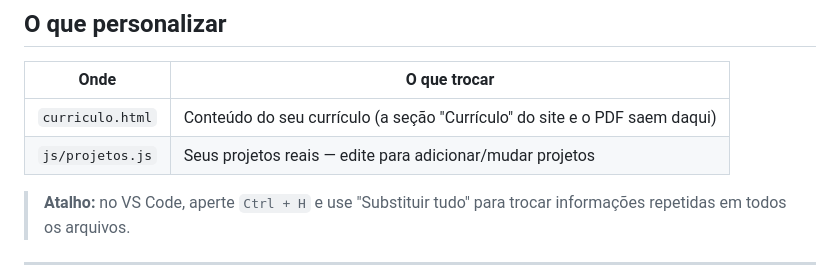
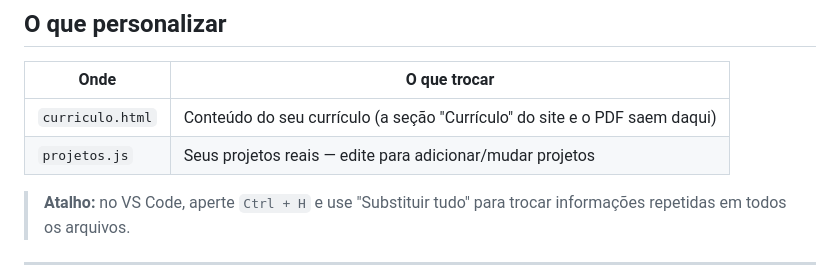
Before and after one commit to kaka198977/portifolio, a Markdown page: README.md, the part around the change. Drawn GitHub-style.

Commit message:
Ajuste de caminho no README

```diff
--- a/README.md
+++ b/README.md
@@ -21,7 +21,7 @@ clique com o botão direito no `index.html` e escolha **Open with Live Server**.
 | Onde | O que trocar |
 |------|--------------|
 | `curriculo.html` | Conteúdo do seu currículo (a seção "Currículo" do site e o PDF saem daqui) |
-| `js/projetos.js` | Seus projetos reais — edite para adicionar/mudar projetos |
+| `projetos.js` | Seus projetos reais — edite para adicionar/mudar projetos |
 
 > **Atalho:** no VS Code, aperte `Ctrl + H` e use "Substituir tudo" para trocar informações
 > repetidas em todos os arquivos.
```
